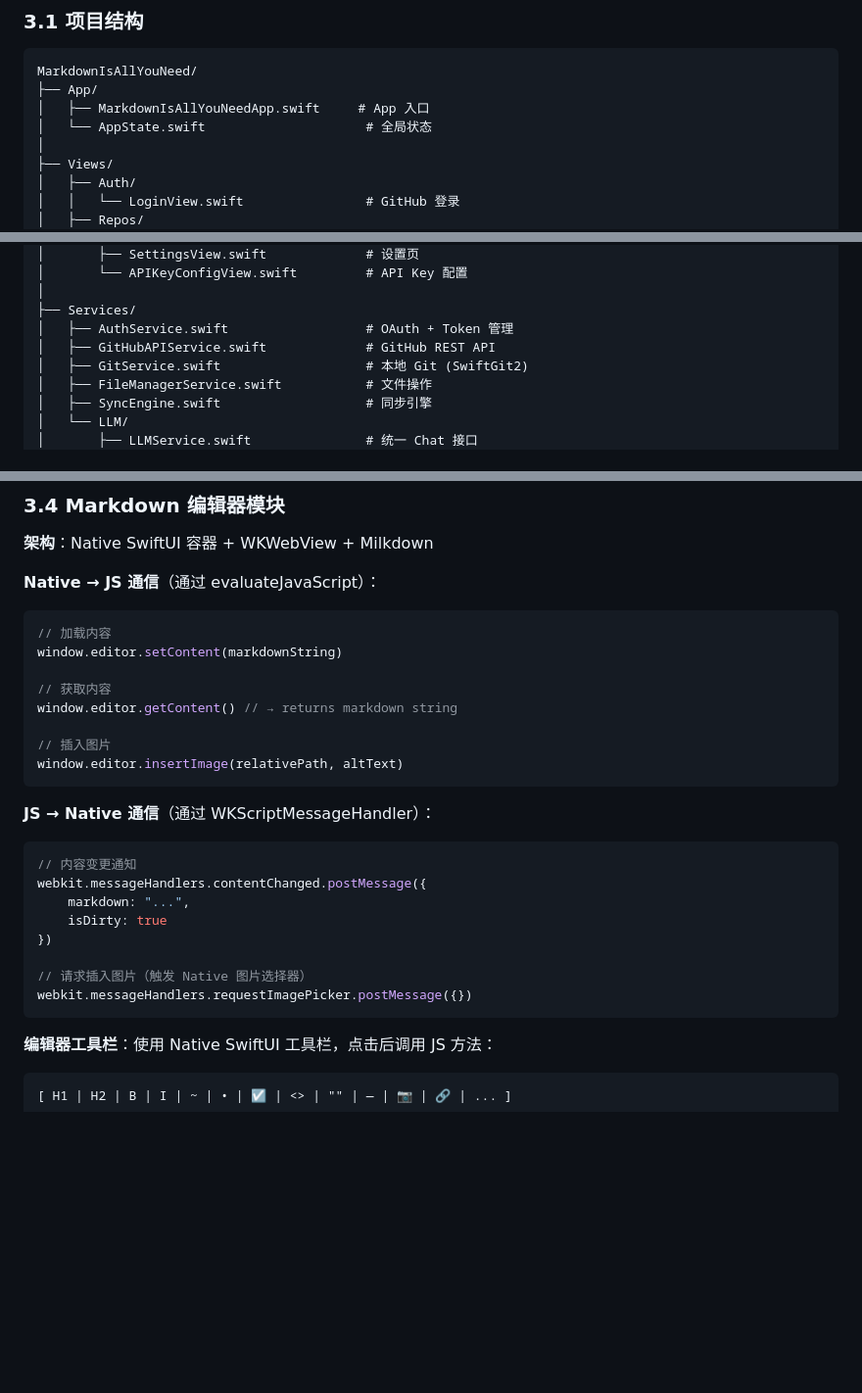
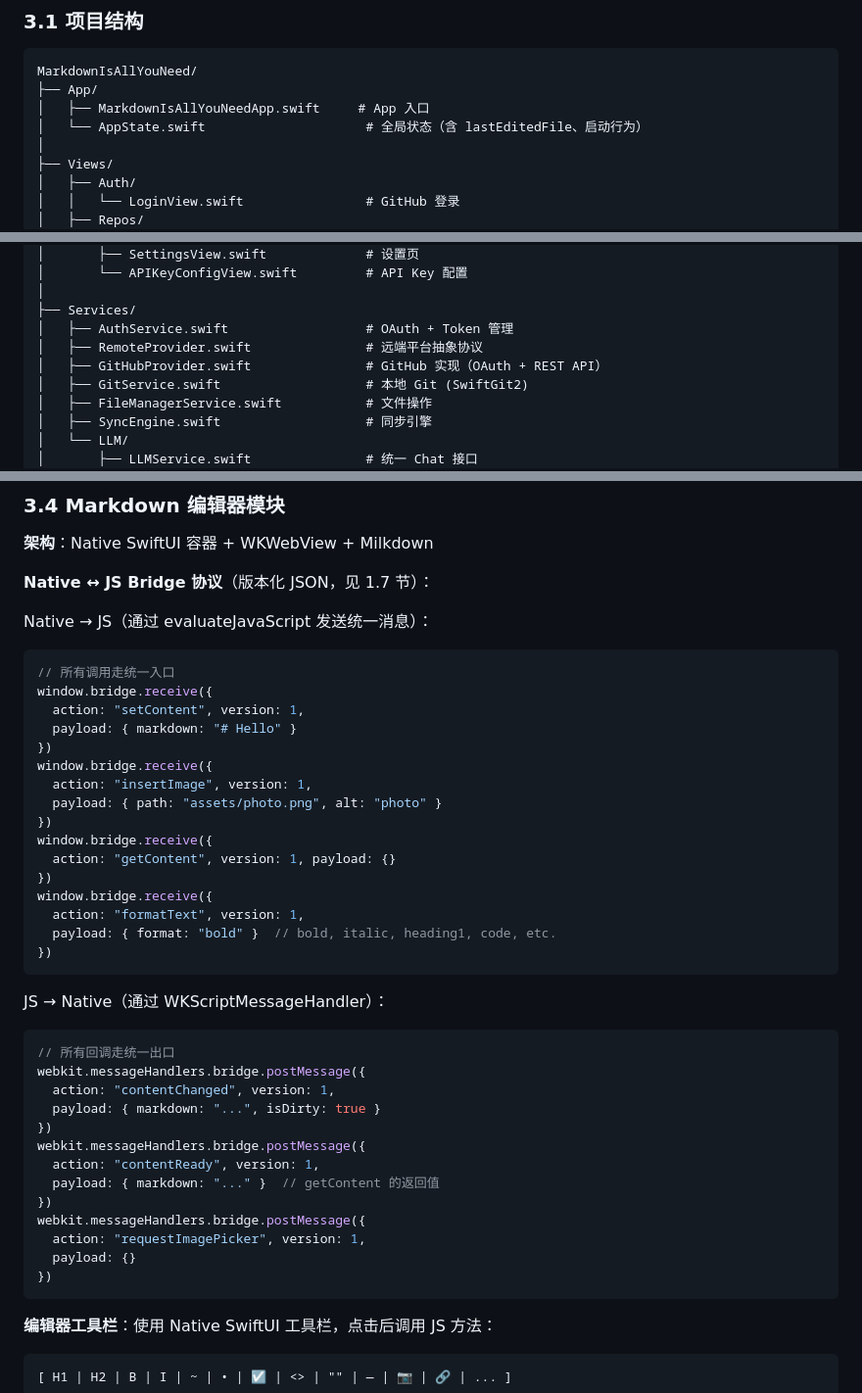
Before and after one commit to frank2679/MarkdownIsAllYouNeed, a Markdown page: docs/DESIGN.md, 3 parts joined by grey strips. Shown at 98% size. Drawn GitHub-style; blank space fills up the shorter version.

````diff
--- a/docs/DESIGN.md
+++ b/docs/DESIGN.md
@@ -152,7 +189,7 @@ App → ASWebAuthenticationSession → GitHub 授权页 → 回调 URL → 获
 MarkdownIsAllYouNeed/
 ├── App/
 │   ├── MarkdownIsAllYouNeedApp.swift     # App 入口
-│   └── AppState.swift                     # 全局状态
+│   └── AppState.swift                     # 全局状态（含 lastEditedFile、启动行为）
 │
 ├── Views/
 │   ├── Auth/
@@ -187,7 +224,8 @@ MarkdownIsAllYouNeed/
 │
 ├── Services/
 │   ├── AuthService.swift                  # OAuth + Token 管理
-│   ├── GitHubAPIService.swift             # GitHub REST API
+│   ├── RemoteProvider.swift               # 远端平台抽象协议
+│   ├── GitHubProvider.swift               # GitHub 实现（OAuth + REST API）
 │   ├── GitService.swift                   # 本地 Git (SwiftGit2)
 │   ├── FileManagerService.swift           # 文件操作
 │   ├── SyncEngine.swift                   # 同步引擎
@@ -264,28 +302,43 @@ protocol GitServiceProtocol {
 
 **架构**：Native SwiftUI 容器 + WKWebView + Milkdown
 
-**Native → JS 通信**（通过 evaluateJavaScript）：
+**Native ↔ JS Bridge 协议**（版本化 JSON，见 1.7 节）：
+
+Native → JS（通过 evaluateJavaScript 发送统一消息）：
 ```javascript
-// 加载内容
-window.editor.setContent(markdownString)
-
-// 获取内容
-window.editor.getContent() // → returns markdown string
-
-// 插入图片
-window.editor.insertImage(relativePath, altText)
+// 所有调用走统一入口
+window.bridge.receive({
+  action: "setContent", version: 1,
+  payload: { markdown: "# Hello" }
+})
+window.bridge.receive({
+  action: "insertImage", version: 1,
+  payload: { path: "assets/photo.png", alt: "photo" }
+})
+window.bridge.receive({
+  action: "getContent", version: 1, payload: {}
+})
+window.bridge.receive({
+  action: "formatText", version: 1,
+  payload: { format: "bold" }  // bold, italic, heading1, code, etc.
+})
 ```
 
-**JS → Native 通信**（通过 WKScriptMessageHandler）：
+JS → Native（通过 WKScriptMessageHandler）：
 ```javascript
-// 内容变更通知
-webkit.messageHandlers.contentChanged.postMessage({
-    markdown: "...",
-    isDirty: true
+// 所有回调走统一出口
+webkit.messageHandlers.bridge.postMessage({
+  action: "contentChanged", version: 1,
+  payload: { markdown: "...", isDirty: true }
 })
-
-// 请求插入图片（触发 Native 图片选择器）
-webkit.messageHandlers.requestImagePicker.postMessage({})
+webkit.messageHandlers.bridge.postMessage({
+  action: "contentReady", version: 1,
+  payload: { markdown: "..." }  // getContent 的返回值
+})
+webkit.messageHandlers.bridge.postMessage({
+  action: "requestImagePicker", version: 1,
+  payload: {}
+})
 ```
 
 **编辑器工具栏**：使用 Native SwiftUI 工具栏，点击后调用 JS 方法：
````
Also changed, not shown: other parts of docs/DESIGN.md (+85 -28 lines), docs/PRD.md (+9 -3 lines).
